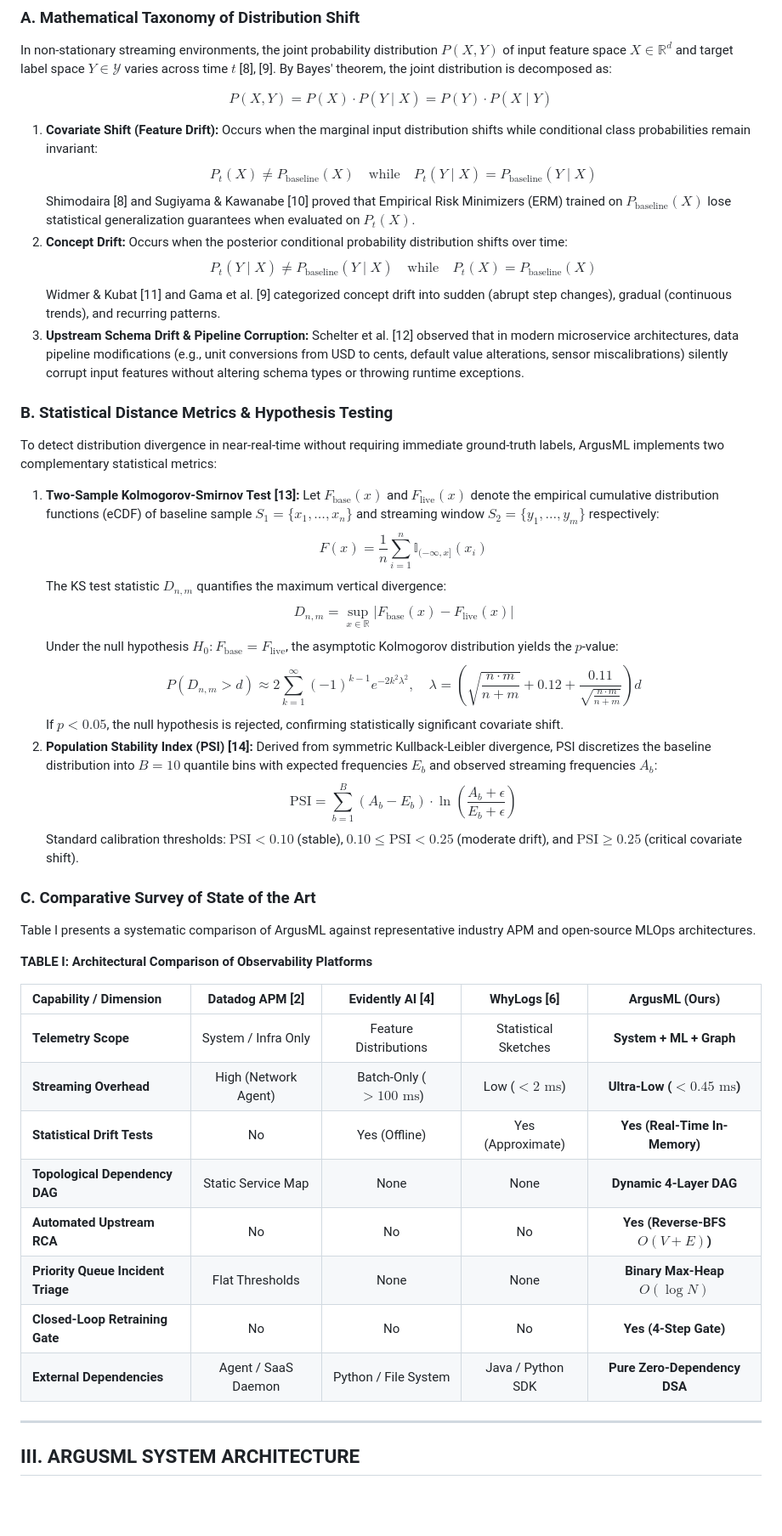
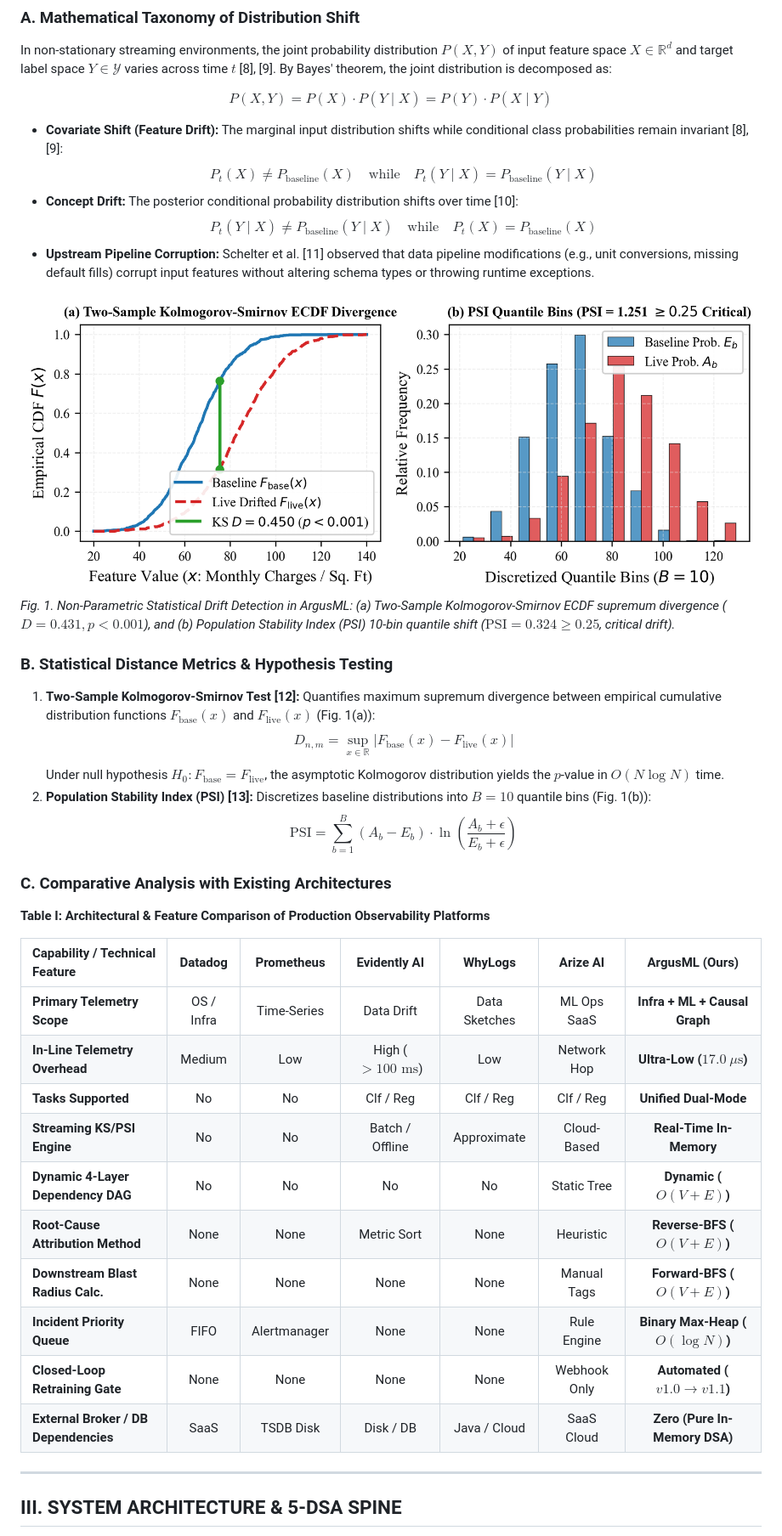
Before and after one commit to akash20065ray-sys/Argus-ML, a Markdown page: docs/IEEE_RESEARCH_PAPER.md, the part around the change printed below. Shown: that part at 85% size. Rendered like a GitHub page; pictures changed too: docs/figures/fig1_ks_psi_drift_cdf.png (added); blank space fills up the shorter version.

```diff
--- a/docs/IEEE_RESEARCH_PAPER.md
+++ b/docs/IEEE_RESEARCH_PAPER.md
@@ -49,45 +47,40 @@ In non-stationary streaming environments, the joint probability distribution $P(
 
 $$P(X, Y) = P(X) \cdot P(Y \mid X) = P(Y) \cdot P(X \mid Y) \tag{1}$$
 
-1. **Covariate Shift (Feature Drift):** Occurs when the marginal input distribution shifts while conditional class probabilities remain invariant:
-   $$P_t(X) \neq P_{\text{baseline}}(X) \quad \text{while} \quad P_t(Y \mid X) = P_{\text{baseline}}(Y \mid X) \tag{2}$$
-   Shimodaira [8] and Sugiyama & Kawanabe [10] proved that Empirical Risk Minimizers (ERM) trained on $P_{\text{baseline}}(X)$ lose statistical generalization guarantees when evaluated on $P_t(X)$.
-2. **Concept Drift:** Occurs when the posterior conditional probability distribution shifts over time:
-   $$P_t(Y \mid X) \neq P_{\text{baseline}}(Y \mid X) \quad \text{while} \quad P_t(X) = P_{\text{baseline}}(X) \tag{3}$$
-   Widmer & Kubat [11] and Gama et al. [9] categorized concept drift into sudden (abrupt step changes), gradual (continuous trends), and recurring patterns.
-3. **Upstream Schema Drift & Pipeline Corruption:** Schelter et al. [12] observed that in modern microservice architectures, data pipeline modifications (e.g., unit conversions from USD to cents, default value alterations, sensor miscalibrations) silently corrupt input features without altering schema types or throwing runtime exceptions.
+- **Covariate Shift (Feature Drift):** The marginal input distribution shifts while conditional class probabilities remain invariant [8], [9]:
+  $$P_t(X) \neq P_{\text{baseline}}(X) \quad \text{while} \quad P_t(Y \mid X) = P_{\text{baseline}}(Y \mid X) \tag{2}$$
+- **Concept Drift:** The posterior conditional probability distribution shifts over time [10]:
+  $$P_t(Y \mid X) \neq P_{\text{baseline}}(Y \mid X) \quad \text{while} \quad P_t(X) = P_{\text{baseline}}(X) \tag{3}$$
+- **Upstream Pipeline Corruption:** Schelter et al. [11] observed that data pipeline modifications (e.g., unit conversions, missing default fills) corrupt input features without altering schema types or throwing runtime exceptions.
+
+![Fig. 1. Non-Parametric Statistical Drift Detection in ArgusML](figures/fig1_ks_psi_drift_cdf.png)
+*Fig. 1. Non-Parametric Statistical Drift Detection in ArgusML: (a) Two-Sample Kolmogorov-Smirnov ECDF supremum divergence ($D = 0.431, p < 0.001$), and (b) Population Stability Index (PSI) 10-bin quantile shift ($\text{PSI} = 0.324 \ge 0.25$, critical drift).*
 
 ### B. Statistical Distance Metrics & Hypothesis Testing
-To detect distribution divergence in near-real-time without requiring immediate ground-truth labels, ArgusML implements two complementary statistical metrics:
+1. **Two-Sample Kolmogorov-Smirnov Test [12]:** Quantifies maximum supremum divergence between empirical cumulative distribution functions $F_{\text{base}}(x)$ and $F_{\text{live}}(x)$ (Fig. 1(a)):
+   $$D_{n, m} = \sup_{x \in \mathbb{R}} \left| F_{\text{base}}(x) - F_{\text{live}}(x) \right| \tag{4}$$
+   Under null hypothesis $H_0: F_{\text{base}} = F_{\text{live}}$, the asymptotic Kolmogorov distribution yields the $p$-value in $O(N \log N)$ time.
+2. **Population Stability Index (PSI) [13]:** Discretizes baseline distributions into $B = 10$ quantile bins (Fig. 1(b)):
+   $$\text{PSI} = \sum_{b=1}^B (A_b - E_b) \cdot \ln\left( \frac{A_b + \epsilon}{E_b + \epsilon} \right) \tag{5}$$
 
-1. **Two-Sample Kolmogorov-Smirnov Test [13]:** Let $F_{\text{base}}(x)$ and $F_{\text{live}}(x)$ denote the empirical cumulative distribution functions (eCDF) of baseline sample $S_1 = \{x_1, \dots, x_n\}$ and streaming window $S_2 = \{y_1, \dots, y_m\}$ respectively:
-   $$F(x) = \frac{1}{n} \sum_{i=1}^n \mathbb{I}_{(-\infty, x]}(x_i) \tag{4}$$
-   The KS test statistic $D_{n, m}$ quantifies the maximum vertical divergence:
-   $$D_{n, m} = \sup_{x \in \mathbb{R}} \left| F_{\text{base}}(x) - F_{\text{live}}(x) \right| \tag{5}$$
-   Under the null hypothesis $H_0: F_{\text{base}} = F_{\text{live}}$, the asymptotic Kolmogorov distribution yields the $p$-value:
-   $$P(D_{n, m} > d) \approx 2 \sum_{k=1}^\infty (-1)^{k-1} e^{-2 k^2 \lambda^2}, \quad \lambda = \left( \sqrt{\frac{n \cdot m}{n + m}} + 0.12 + \frac{0.11}{\sqrt{\frac{n \cdot m}{n + m}}} \right) d \tag{6}$$
-   If $p < 0.05$, the null hypothesis is rejected, confirming statistically significant covariate shift.
-2. **Population Stability Index (PSI) [14]:** Derived from symmetric Kullback-Leibler divergence, PSI discretizes the baseline distribution into $B = 10$ quantile bins with expected frequencies $E_b$ and observed streaming frequencies $A_b$:
-   $$\text{PSI} = \sum_{b=1}^B (A_b - E_b) \cdot \ln\left( \frac{A_b + \epsilon}{E_b + \epsilon} \right) \tag{7}$$
-   Standard calibration thresholds: $\text{PSI} < 0.10$ (stable), $0.10 \le \text{PSI} < 0.25$ (moderate drift), and $\text{PSI} \ge 0.25$ (critical covariate shift).
+### C. Comparative Analysis with Existing Architectures
 
-### C. Comparative Survey of State of the Art
-Table I presents a systematic comparison of ArgusML against representative industry APM and open-source MLOps architectures.
+**Table I: Architectural & Feature Comparison of Production Observability Platforms**
 
-**TABLE I: Architectural Comparison of Observability Platforms**
-
-| Capability / Dimension | Datadog APM [2] | Evidently AI [4] | WhyLogs [6] | ArgusML (Ours) |
-| :--- | :---: | :---: | :---: | :---: |
-| **Telemetry Scope** | System / Infra Only | Feature Distributions | Statistical Sketches | **System + ML + Graph** |
-| **Streaming Overhead** | High (Network Agent) | Batch-Only ($>100\text{ ms}$) | Low ($<2\text{ ms}$) | **Ultra-Low ($<0.45\text{ ms}$)** |
-| **Statistical Drift Tests** | No | Yes (Offline) | Yes (Approximate) | **Yes (Real-Time In-Memory)** |
-| **Topological Dependency DAG** | Static Service Map | None | None | **Dynamic 4-Layer DAG** |
-| **Automated Upstream RCA** | No | No | No | **Yes (Reverse-BFS $O(V+E)$)** |
-| **Priority Queue Incident Triage** | Flat Thresholds | None | None | **Binary Max-Heap $O(\log N)$** |
-| **Closed-Loop Retraining Gate** | No | No | No | **Yes (4-Step Gate)** |
-| **External Dependencies** | Agent / SaaS Daemon | Python / File System | Java / Python SDK | **Pure Zero-Dependency DSA** |
+| Capability / Technical Feature | Datadog | Prometheus | Evidently AI | WhyLogs | Arize AI | ArgusML (Ours) |
+| :--- | :---: | :---: | :---: | :---: | :---: | :---: |
+| **Primary Telemetry Scope** | OS / Infra | Time-Series | Data Drift | Data Sketches | ML Ops SaaS | **Infra + ML + Causal Graph** |
+| **In-Line Telemetry Overhead** | Medium | Low | High ($>100\text{ ms}$) | Low | Network Hop | **Ultra-Low ($17.0\ \mu\text{s}$)** |
+| **Tasks Supported** | No | No | Clf / Reg | Clf / Reg | Clf / Reg | **Unified Dual-Mode** |
+| **Streaming KS/PSI Engine** | No | No | Batch / Offline | Approximate | Cloud-Based | **Real-Time In-Memory** |
+| **Dynamic 4-Layer Dependency DAG** | No | No | No | No | Static Tree | **Dynamic ($O(V+E)$)** |
+| **Root-Cause Attribution Method** | None | None | Metric Sort | None | Heuristic | **Reverse-BFS ($O(V+E)$)** |
+| **Downstream Blast Radius Calc.** | None | None | None | None | Manual Tags | **Forward-BFS ($O(V+E)$)** |
+| **Incident Priority Queue** | FIFO | Alertmanager | None | None | Rule Engine | **Binary Max-Heap ($O(\log N)$)** |
+| **Closed-Loop Retraining Gate** | None | None | None | None | Webhook Only | **Automated ($v1.0 \to v1.1$)** |
+| **External Broker / DB Dependencies** | SaaS | TSDB Disk | Disk / DB | Java / Cloud | SaaS Cloud | **Zero (Pure In-Memory DSA)** |
 
 ---
 
-## III. ARGUSML SYSTEM ARCHITECTURE
+## III. SYSTEM ARCHITECTURE & 5-DSA SPINE
 
```
Also changed, not shown: other parts of docs/IEEE_RESEARCH_PAPER.md (+135 -178 lines), docs/figures/fig0_system_architecture.png (added), docs/figures/fig2_dag_reverse_bfs.png (added), docs/figures/fig3_latency_breakdown_throughput.png (added), docs/figures/fig4_dual_recovery_curves.png (added), 3 other files.
